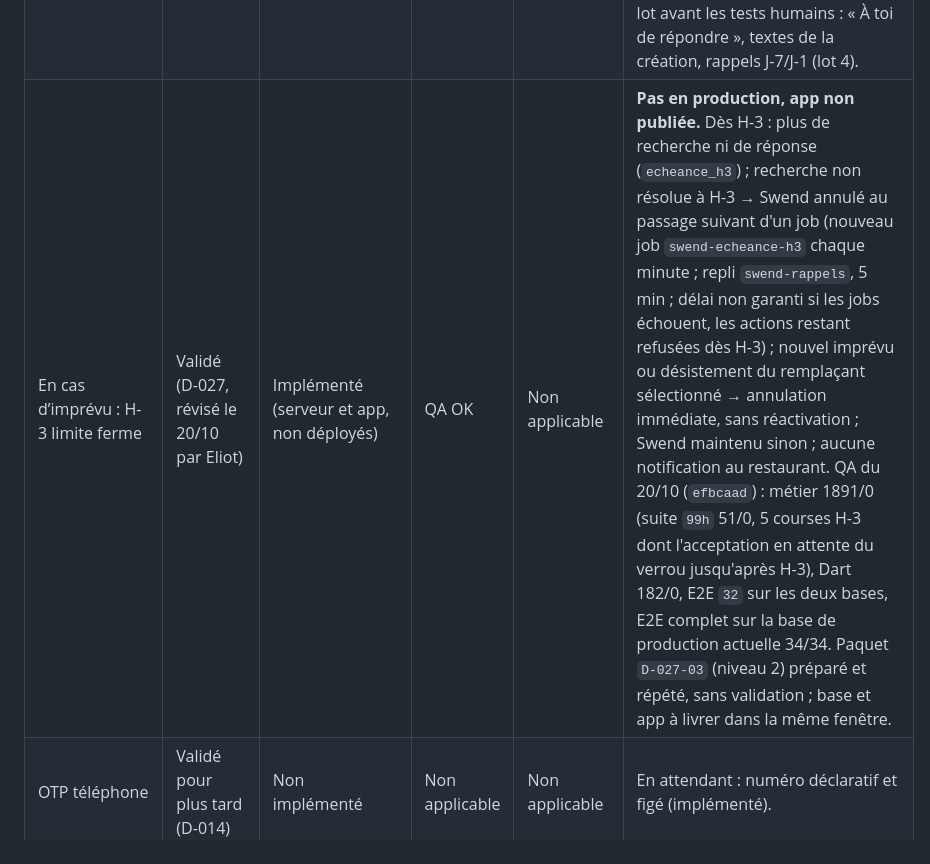
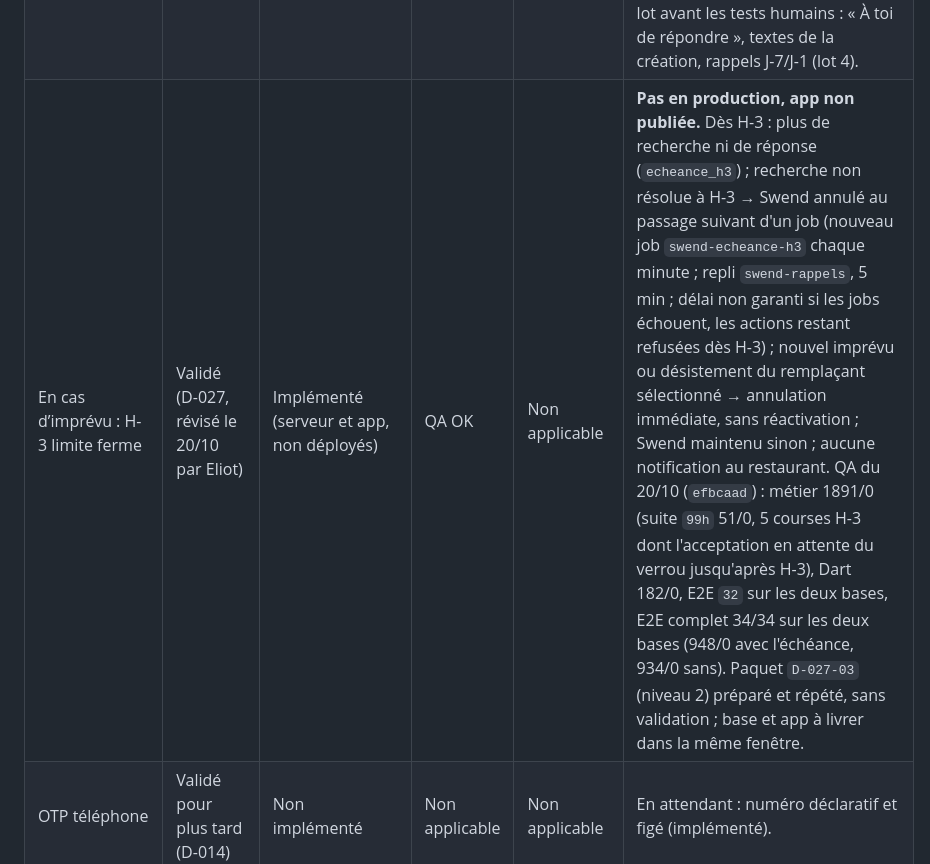
Before and after one commit to kevinarner/le_pacte, a Markdown page: PRODUCT_STATUS.md, the part around the change. Drawn GitHub-style.

```diff
--- a/PRODUCT_STATUS.md
+++ b/PRODUCT_STATUS.md
@@ -24,7 +24,7 @@
 | En cas d’imprévu, lot 1 : états et actions | Validé (D-027, remplace D-004) | Implémenté (serveur ; app minimale) | QA OK | Test réel à faire | Envoi groupé tout ou rien (avec et sans compte), « Je peux finalement venir », push au dernier refus seulement, réactivation automatique au désistement, « Renvoyer le message à … » pour une personne sans compte, notifications de l’imprévu au tutoiement. QA du 12/10 : métier 1654/0 (dont suite `99f` 93/0 et 2 courses de concurrence), E2E 29/31 au premier passage puis 31/31 (scénario 11 réaligné sur la réactivation, scénario 27 rendu indépendant de la date). En production depuis le 15/10 : app du lot 1 publiée le 13/10, puis paquet `D-027-01` (niveau 2) appliqué le 15/10, `RESULTAT: SUCCES` (reçu `20261015T073319Z`, branche `recu/D-027-01`) ; `verifier.sql` OK, jobs pg_cron `succeeded` après la migration. Lot 2 en production et app du lot 3 publiée le 20/10 ; lot 4 (H-3 / H) à réaliser. |
 | En cas d’imprévu, lot 2 : annulation et conversations | Validé (D-027, P1 et P2 validés le 15/10) | Implémenté | QA OK | Test réel à faire | **En production depuis le 20/10** : paquet `D-027-02` (niveau 2, Go d’Eliot, empreinte `eaf20103686a`) exécuté de 09:28:35 à 09:28:39 UTC, `RESULTAT: SUCCES`, 3 étapes HTTP 201 (reçu `journal/20261020T092835Z-appliquer.log`, branche `recu/D-027-02`) ; `verifier.sql` conforme et assertions relues en lecture seule ; jobs pg_cron `succeeded` après la migration. **Aucun parcours réel encore exercé** (aucune annulation, conversation conservée ni double remplacement en production depuis). Côté base : titulaire remplacé ne peut plus annuler ; notifications D-027 de l’annulation et du double remplacement ; chat d’annulation entre titulaires (sans push) ; conversations d’imprévu des personnes sollicitées conservées et écrivables jusqu’au scellement d’un nouveau Swend entre les deux mêmes personnes ; numéro du titulaire inchangé (D-024). QA du 15/10 : métier 1747/0 (suite `99g` 79/0, 3 courses), E2E 31/31 après réalignement de 5 scénarios. Paquet répété en local avant le Go (suites SQL sur base issue du paquet 1063/0). |
 | En cas d’imprévu, lot 3 : application | Validé (D-027, P1 et P2 validés le 15/10) | Implémenté (app ; 10e fonction dans `D-027-02`) | QA OK | Test réel à faire | **App publiée le 20/10** (gh-pages `70fae74`, source `bb75552`, build `a7e5fe07…`)  ; chargement vérifié par Eliot le 20/10 (« Un imprévu ? » : « Tu ne peux plus être là ? », sélection des remplaçants, « Ajouter une personne ») ; serveur du lot 2 en production le 20/10. Tests humains des nouveaux parcours à faire. Écran « Un imprévu ? » réécrit (sélection multiple, personnes sans compte, attente, désistement et réactivation, « Je peux finalement venir », « Je n’ai personne d’autre »), plus de bouton d’annulation sur la fiche ; après annulation : chat entre titulaires, conversations conservées reprises, fermées par un nouveau Swend ; écrans au tutoiement. Compatible avec la base actuelle et avec `D-027-02`. QA du 15/10 : base avec D-027-02, métier 1811/0 et E2E 33/33 (918/0) ; base sans D-027-02, E2E 31/33 puis 2 attentes de test corrigées et rejouées vertes. Corrections hors lot avant les tests humains : « À toi de répondre », textes de la création, rappels J-7/J-1 (lot 4). |
-| En cas d’imprévu : H-3 limite ferme | Validé (D-027, révisé le 20/10 par Eliot) | Implémenté (serveur et app, non déployés) | QA OK | Non applicable | **Pas en production, app non publiée.** Dès H-3 : plus de recherche ni de réponse (`echeance_h3`) ; recherche non résolue à H-3 → Swend annulé au passage suivant d'un job (nouveau job `swend-echeance-h3` chaque minute ; repli `swend-rappels`, 5 min ; délai non garanti si les jobs échouent, les actions restant refusées dès H-3) ; nouvel imprévu ou désistement du remplaçant sélectionné → annulation immédiate, sans réactivation ; Swend maintenu sinon ; aucune notification au restaurant. QA du 20/10 (`efbcaad`) : métier 1891/0 (suite `99h` 51/0, 5 courses H-3 dont l'acceptation en attente du verrou jusqu'après H-3), Dart 182/0, E2E `32` sur les deux bases, E2E complet sur la base de production actuelle 34/34. Paquet `D-027-03` (niveau 2) préparé et répété, sans validation ; base et app à livrer dans la même fenêtre. |
+| En cas d’imprévu : H-3 limite ferme | Validé (D-027, révisé le 20/10 par Eliot) | Implémenté (serveur et app, non déployés) | QA OK | Non applicable | **Pas en production, app non publiée.** Dès H-3 : plus de recherche ni de réponse (`echeance_h3`) ; recherche non résolue à H-3 → Swend annulé au passage suivant d'un job (nouveau job `swend-echeance-h3` chaque minute ; repli `swend-rappels`, 5 min ; délai non garanti si les jobs échouent, les actions restant refusées dès H-3) ; nouvel imprévu ou désistement du remplaçant sélectionné → annulation immédiate, sans réactivation ; Swend maintenu sinon ; aucune notification au restaurant. QA du 20/10 (`efbcaad`) : métier 1891/0 (suite `99h` 51/0, 5 courses H-3 dont l'acceptation en attente du verrou jusqu'après H-3), Dart 182/0, E2E `32` sur les deux bases, E2E complet 34/34 sur les deux bases (948/0 avec l'échéance, 934/0 sans). Paquet `D-027-03` (niveau 2) préparé et répété, sans validation ; base et app à livrer dans la même fenêtre. |
 | OTP téléphone | Validé pour plus tard (D-014) | Non implémenté | Non applicable | Non applicable | En attendant : numéro déclaratif et figé (implémenté). |
 | Copier le message | Validé pour plus tard | Non implémenté | Non applicable | Non applicable | Canaux V1 : Messages, WhatsApp. |
 | Rappels automatiques | Validé (D-021) | Implémenté | QA OK | Test réel à faire | J-7 / J-3 / J-1 à 18h, Jour J à H-3 (Paris) ; clic web et mobile vers la bonne destination ; en production depuis le 28/09 (migration, Edge Function, app, planification pg_cron active) ; test réel = réception d'une notification programmée sur un appareil. |
```
Also changed, not shown: DECISIONS.md (+1 -1 lines).
